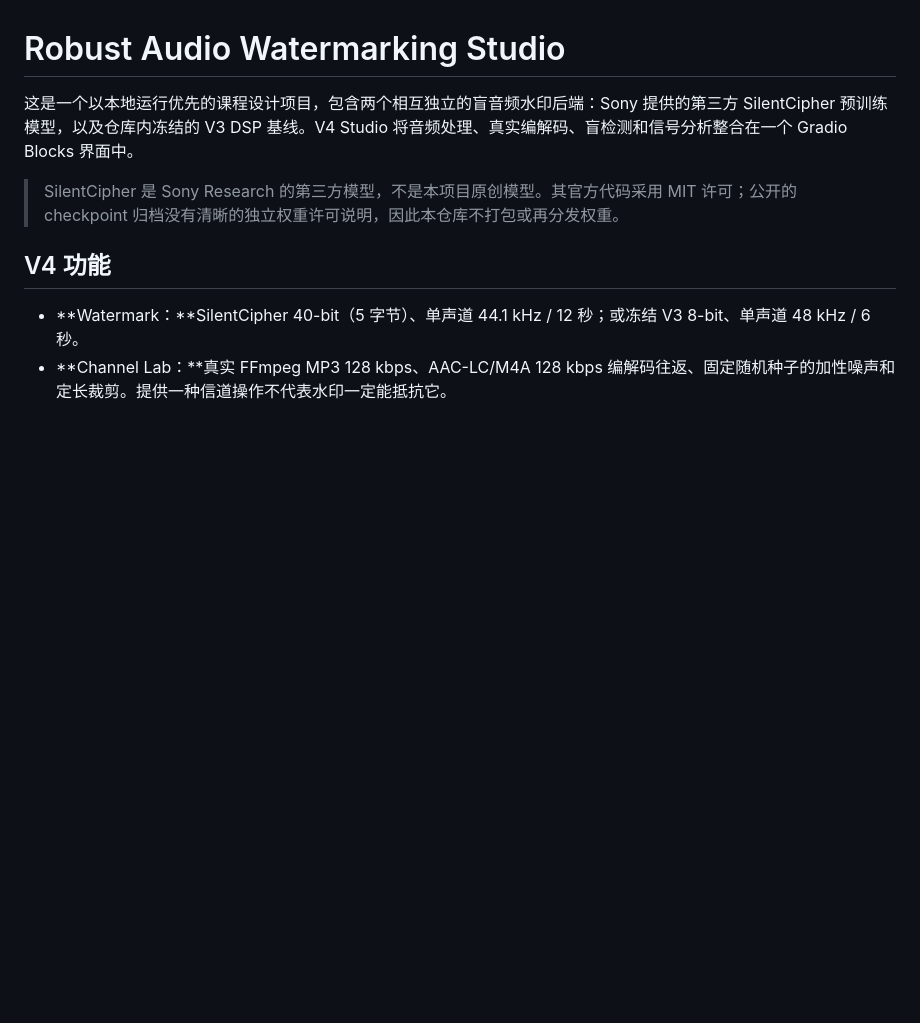
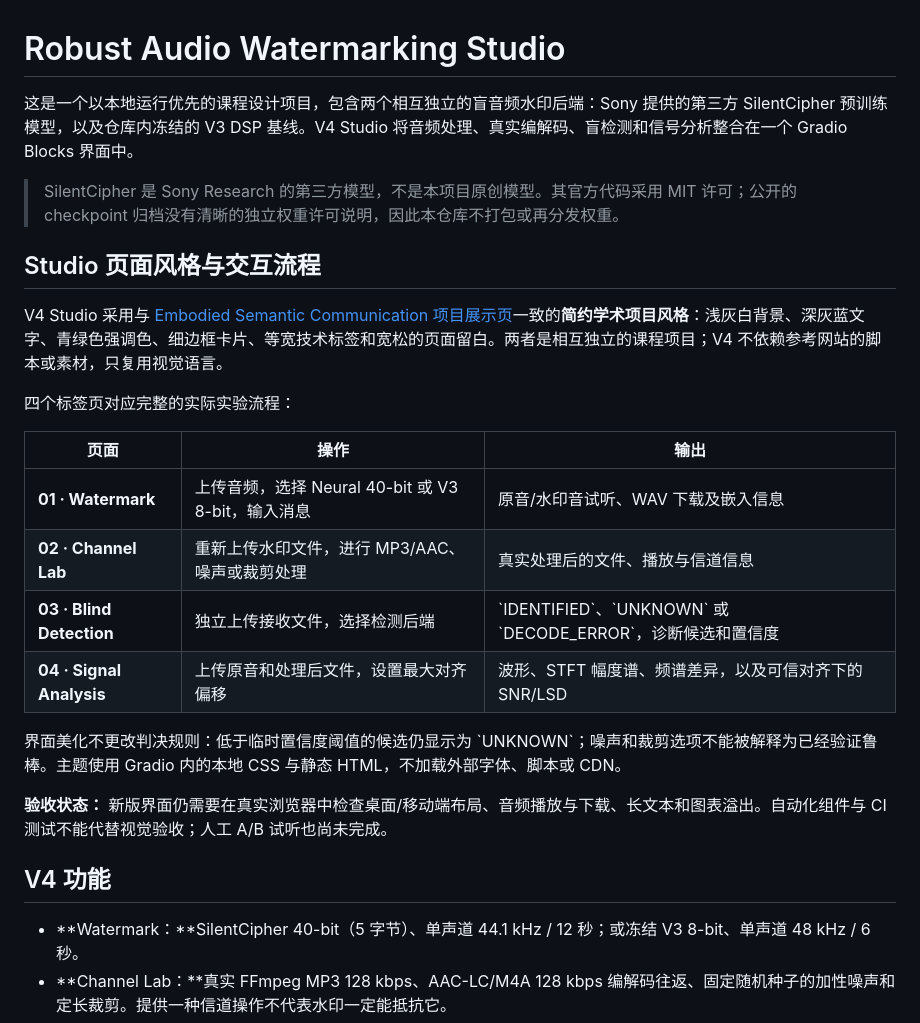
Before and after one commit to suibianba12138/blind-audio-watermarking, a Markdown page: README_ZH.md, the part around the change. Drawn GitHub-style; blank space fills up the shorter version.

Commit message:
docs(v4): align README with academic Studio workflow

```diff
--- a/README_ZH.md
+++ b/README_ZH.md
@@ -3,6 +3,23 @@
 这是一个以本地运行优先的课程设计项目，包含两个相互独立的盲音频水印后端：Sony 提供的第三方 SilentCipher 预训练模型，以及仓库内冻结的 V3 DSP 基线。V4 Studio 将音频处理、真实编解码、盲检测和信号分析整合在一个 Gradio Blocks 界面中。
 
 > SilentCipher 是 Sony Research 的第三方模型，不是本项目原创模型。其官方代码采用 MIT 许可；公开的 checkpoint 归档没有清晰的独立权重许可说明，因此本仓库不打包或再分发权重。
+
+## Studio 页面风格与交互流程
+
+V4 Studio 采用与 [Embodied Semantic Communication 项目展示页](https://shengkaini.com/embodied-semantic-communication/)一致的**简约学术项目风格**：浅灰白背景、深灰蓝文字、青绿色强调色、细边框卡片、等宽技术标签和宽松的页面留白。两者是相互独立的课程项目；V4 不依赖参考网站的脚本或素材，只复用视觉语言。
+
+四个标签页对应完整的实际实验流程：
+
+| 页面 | 操作 | 输出 |
+| --- | --- | --- |
+| **01 · Watermark** | 上传音频，选择 Neural 40-bit 或 V3 8-bit，输入消息 | 原音/水印音试听、WAV 下载及嵌入信息 |
+| **02 · Channel Lab** | 重新上传水印文件，进行 MP3/AAC、噪声或裁剪处理 | 真实处理后的文件、播放与信道信息 |
+| **03 · Blind Detection** | 独立上传接收文件，选择检测后端 | \`IDENTIFIED\`、\`UNKNOWN\` 或 \`DECODE_ERROR\`，诊断候选和置信度 |
+| **04 · Signal Analysis** | 上传原音和处理后文件，设置最大对齐偏移 | 波形、STFT 幅度谱、频谱差异，以及可信对齐下的 SNR/LSD |
+
+界面美化不更改判决规则：低于临时置信度阈值的候选仍显示为 \`UNKNOWN\`；噪声和裁剪选项不能被解释为已经验证鲁棒。主题使用 Gradio 内的本地 CSS 与静态 HTML，不加载外部字体、脚本或 CDN。
+
+**验收状态：** 新版界面仍需要在真实浏览器中检查桌面/移动端布局、音频播放与下载、长文本和图表溢出。自动化组件与 CI 测试不能代替视觉验收；人工 A/B 试听也尚未完成。
 
 ## V4 功能
 
```
